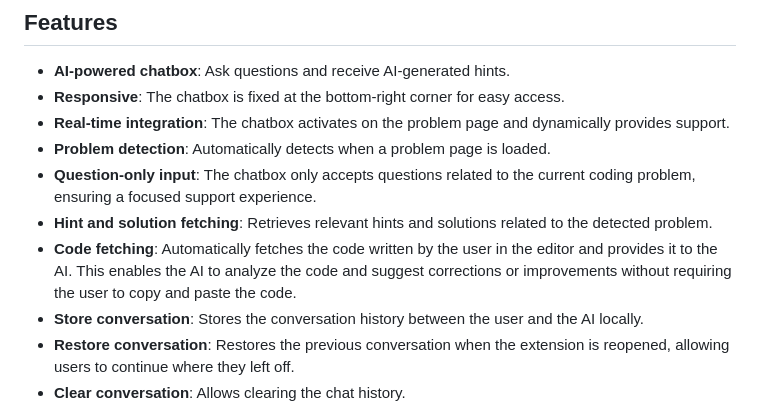
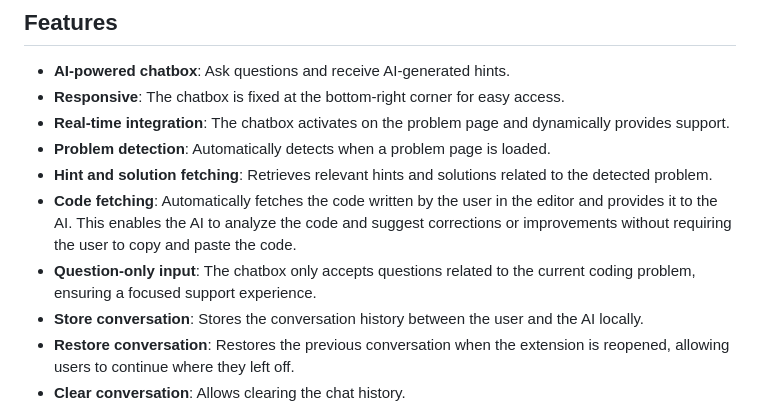
Before and after one commit to Meet1306/ChatBot, a Markdown page: README.md, the part around the change. Rendered like a GitHub page.

```diff
--- a/README.md
+++ b/README.md
@@ -15,9 +15,9 @@ Meet Patel
 - **Responsive**: The chatbox is fixed at the bottom-right corner for easy access.
 - **Real-time integration**: The chatbox activates on the problem page and dynamically provides support.
 - **Problem detection**: Automatically detects when a problem page is loaded.
-- **Question-only input**: The chatbox only accepts questions related to the current coding problem, ensuring a focused support experience.
 - **Hint and solution fetching**: Retrieves relevant hints and solutions related to the detected problem.
 - **Code fetching**: Automatically fetches the code written by the user in the editor and provides it to the AI. This enables the AI to analyze the code and suggest corrections or improvements without requiring the user to copy and paste the code.
+- **Question-only input**: The chatbox only accepts questions related to the current coding problem, ensuring a focused support experience.
 - **Store conversation**: Stores the conversation history between the user and the AI locally.
 - **Restore conversation**: Restores the previous conversation when the extension is reopened, allowing users to continue where they left off.
 - **Clear conversation**: Allows clearing the chat history.
```
